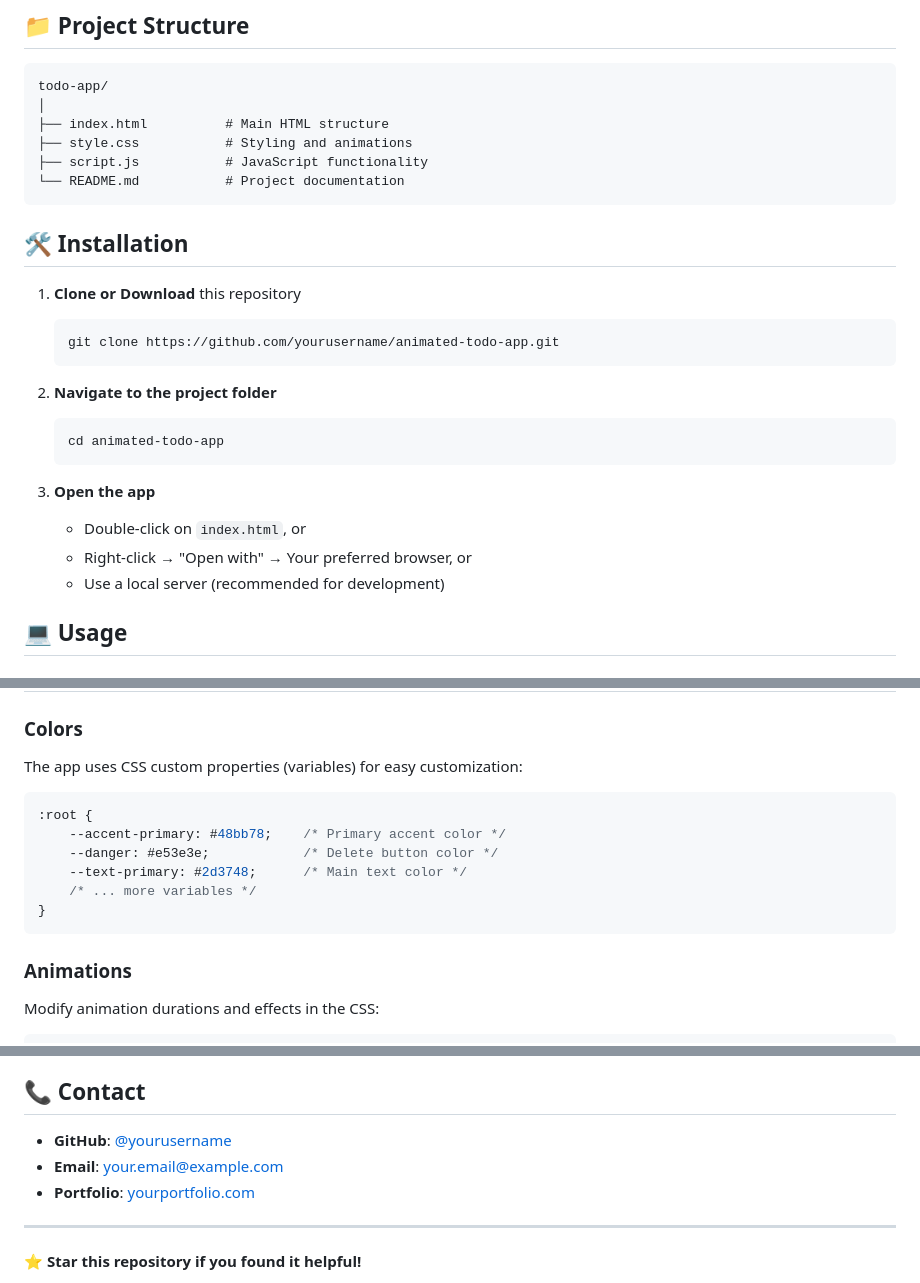
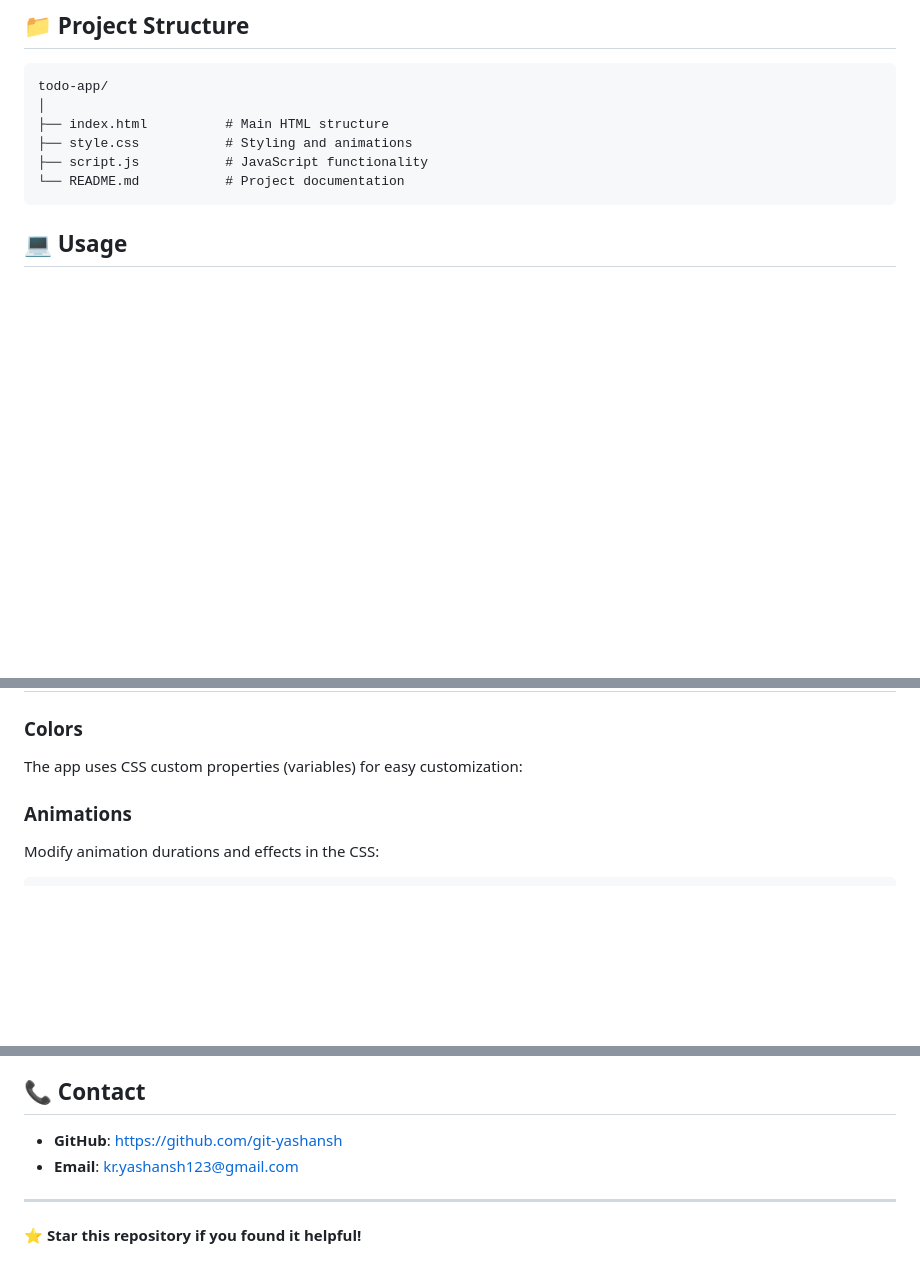
Before and after one commit to git-yashansh/TO-DO-APP, a Markdown page: README.md, 3 parts joined by grey strips. Rendered like a GitHub page; blank space fills up the shorter version.

````diff
--- a/README.md
+++ b/README.md
@@ -30,22 +30,6 @@ todo-app/
 └── README.md           # Project documentation
 ```
 
-## 🛠️ Installation
-
-1. **Clone or Download** this repository
-   ```bash
-   git clone https://github.com/yourusername/animated-todo-app.git
-   ```
-
-2. **Navigate to the project folder**
-   ```bash
-   cd animated-todo-app
-   ```
-
-3. **Open the app**
-   - Double-click on `index.html`, or
-   - Right-click → "Open with" → Your preferred browser, or
-   - Use a local server (recommended for development)
 
 ## 💻 Usage
 
@@ -68,14 +52,6 @@ todo-app/
 ### Colors
 The app uses CSS custom properties (variables) for easy customization:
 
-```css
-:root {
-    --accent-primary: #48bb78;    /* Primary accent color */
-    --danger: #e53e3e;            /* Delete button color */
-    --text-primary: #2d3748;      /* Main text color */
-    /* ... more variables */
-}
-```
 
 ### Animations
 Modify animation durations and effects in the CSS:
@@ -151,9 +127,9 @@ This project is licensed under the MIT License - see the [LICENSE](LICENSE) file
 
 ## 📞 Contact
 
-- **GitHub**: [@yourusername](https://github.com/yourusername)
-- **Email**: your.email@example.com
-- **Portfolio**: [yourportfolio.com](https://yourportfolio.com)
+- **GitHub**: https://github.com/git-yashansh
+- **Email**: kr.yashansh123@gmail.com
+
 
 ---
 
````
Also changed, not shown: other parts of README.md (+1 -1 lines).
